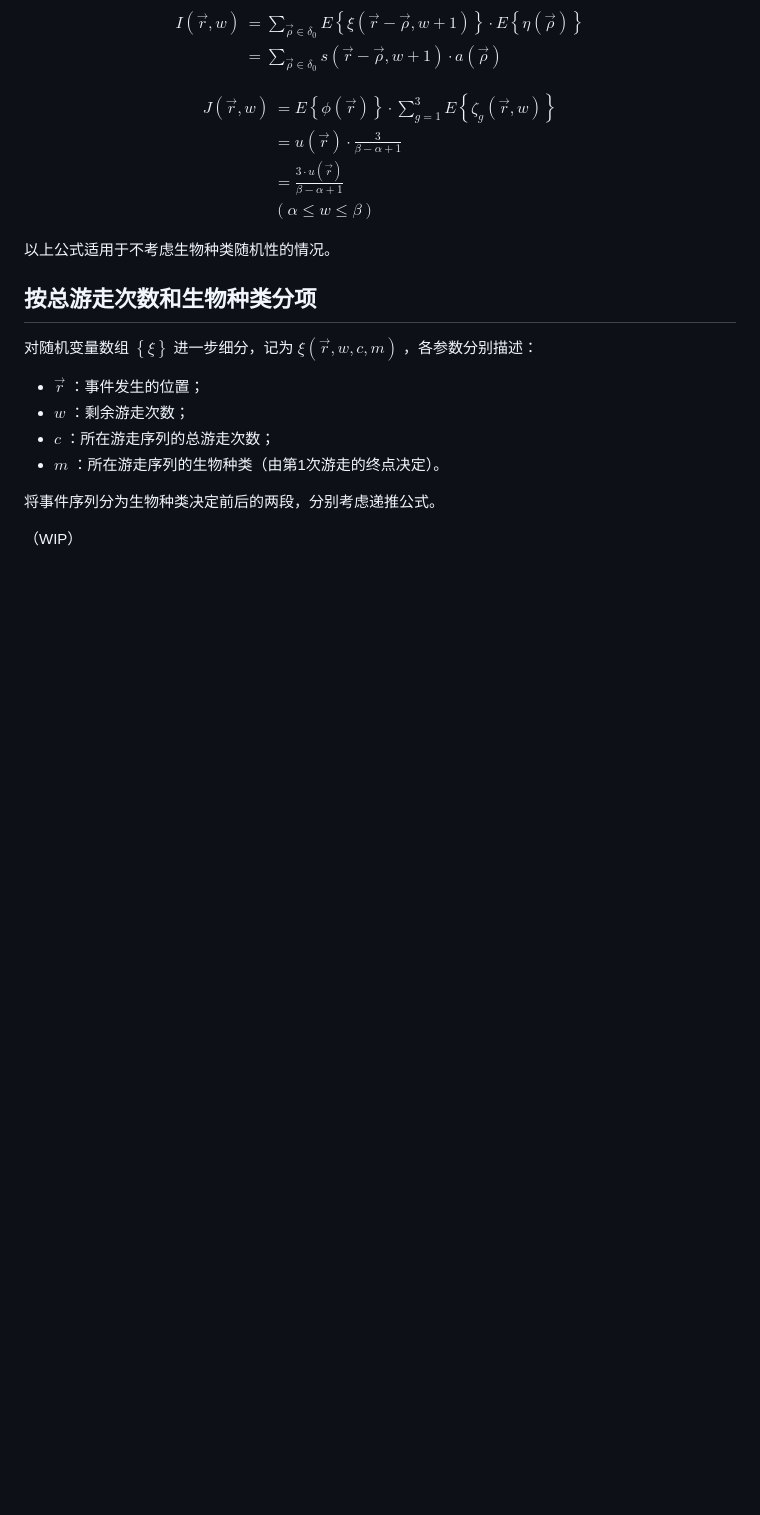
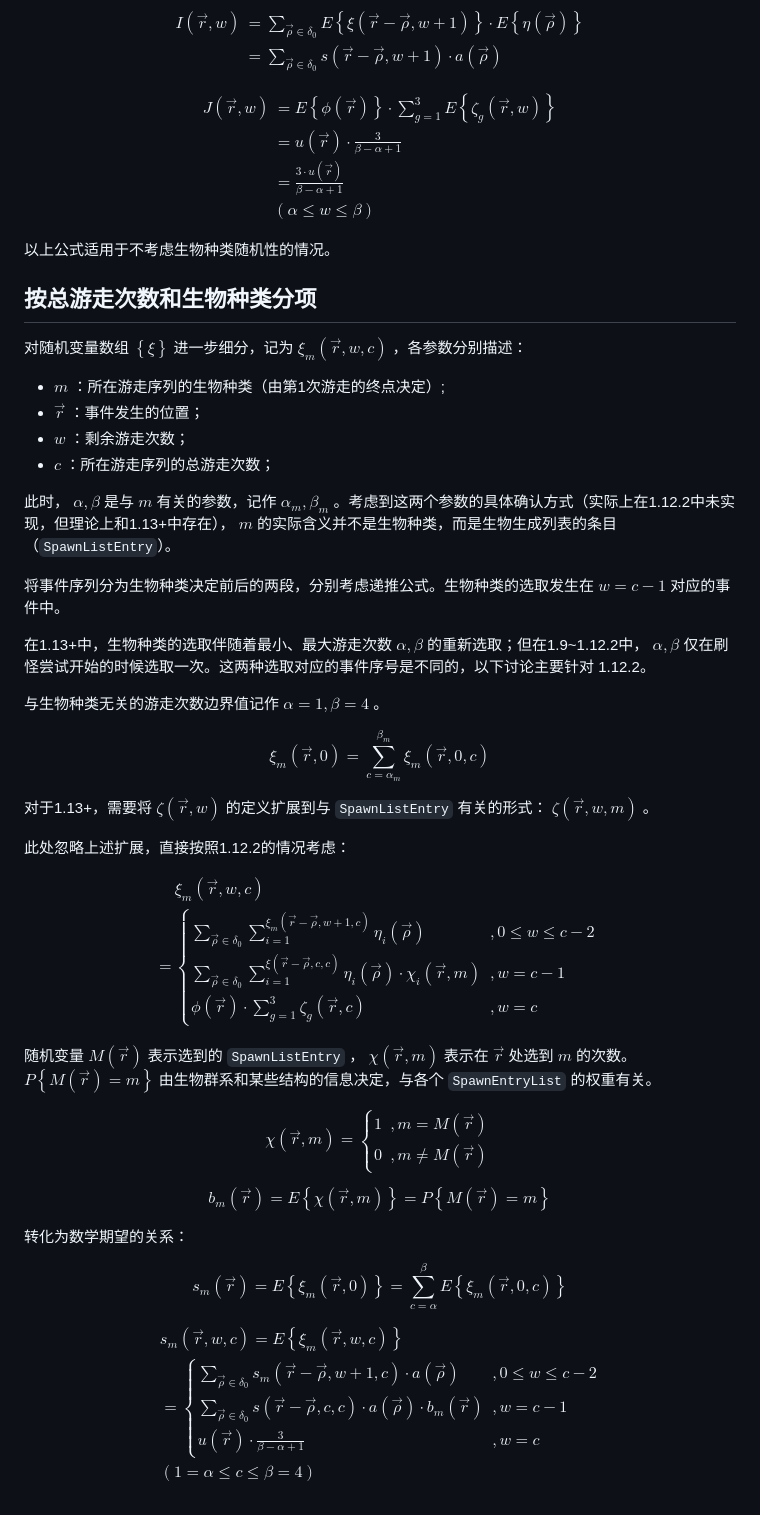
Before and after one commit to Rainyaphthyl/technical-minecraft-essays, a Markdown page: Spawning_Rates/markdown/draft.md, the part around the change. Rendered like a GitHub page; blank space fills up the shorter version.

Commit message:
可用的计算公式（第一版）

```diff
--- a/Spawning_Rates/markdown/draft.md
+++ b/Spawning_Rates/markdown/draft.md
@@ -420,12 +420,79 @@ $$
 
 ## 按总游走次数和生物种类分项
 
-对随机变量数组 $\left\{\xi\right\}$ 进一步细分，记为 $\xi\left(\vec{r}, w, c, m\right)$ ，各参数分别描述：
+对随机变量数组 $\left\{\xi\right\}$ 进一步细分，记为 $\xi _m\left(\vec{r}, w, c\right)$ ，各参数分别描述：
+- $m$ ：所在游走序列的生物种类（由第1次游走的终点决定）;
 - $\vec{r}$ ：事件发生的位置；
 - $w$ ：剩余游走次数；
 - $c$ ：所在游走序列的总游走次数；
-- $m$ ：所在游走序列的生物种类（由第1次游走的终点决定）。
 
-将事件序列分为生物种类决定前后的两段，分别考虑递推公式。
+此时， $\alpha, \beta$ 是与 $m$ 有关的参数，记作 $\alpha _m, \beta _m$ 。考虑到这两个参数的具体确认方式（实际上在1.12.2中未实现，但理论上和1.13+中存在）， $m$ 的实际含义并不是生物种类，而是生物生成列表的条目（`SpawnListEntry`）。
 
-（WIP）
+将事件序列分为生物种类决定前后的两段，分别考虑递推公式。生物种类的选取发生在 $w = c - 1$ 对应的事件中。
+
+在1.13+中，生物种类的选取伴随着最小、最大游走次数 $\alpha, \beta$ 的重新选取；但在1.9~1.12.2中， $\alpha, \beta$ 仅在刷怪尝试开始的时候选取一次。这两种选取对应的事件序号是不同的，以下讨论主要针对 1.12.2。
+
+与生物种类无关的游走次数边界值记作 $\alpha = 1, \beta = 4$ 。
+
+$$
+\begin{equation}\xi _m\left(\vec{r}, 0\right)
+= \sum _{c = \alpha _m}^{\beta _m}{\xi _m\left(\vec{r}, 0, c\right)}
+\end{equation}
+$$
+
+对于1.13+，需要将 $\zeta \left(\vec{r}, w\right)$ 的定义扩展到与 `SpawnListEntry` 有关的形式： $\zeta \left(\vec{r}, w, m\right)$ 。
+
+此处忽略上述扩展，直接按照1.12.2的情况考虑：
+
+$$
+\begin{equation}
+\begin{align*}
+& \xi _m\left(\vec{r}, w, c\right)
+\\ =& \begin{cases}
+\sum_{\vec{\rho}\in\delta _0}{\sum _{i=1}^{\xi _m\left(\vec{r}-\vec{\rho}, w+1, c\right)}{\eta _i\left(\vec{\rho}\right)}} &, 0 \leq w \leq c - 2
+\\ \sum_{\vec{\rho}\in\delta _0}{\sum _{i=1}^{\xi\left(\vec{r}-\vec{\rho}, c, c\right)}{\eta _i\left(\vec{\rho}\right)\cdot\chi _i\left(\vec{r}, m\right)}} &, w = c - 1
+\\ \phi\left(\vec{r}\right)\cdot\sum_{g=1}^{3}{\zeta _g\left(\vec{r}, c\right)} &, w = c
+\end{cases}
+\end{align*}
+\end{equation}
+$$
+
+随机变量 $M\left(\vec{r}\right)$ 表示选到的 `SpawnListEntry` ， $\chi \left(\vec{r}, m\right)$ 表示在 $\vec{r}$ 处选到 $m$ 的次数。 $P\left\{M\left(\vec{r}\right) = m\right\}$ 由生物群系和某些结构的信息决定，与各个 `SpawnEntryList` 的权重有关。
+
+$$
+\begin{equation}
+\chi\left(\vec{r}, m\right)
+= \begin{cases}
+1 &, m = M\left(\vec{r}\right)
+\\ 0 &, m \neq M\left(\vec{r}\right)
+\end{cases}
+\end{equation}
+$$
+
+$$
+\begin{equation}
+b_m\left(\vec{r}\right) = E\left\{\chi\left(\vec{r}, m\right)\right\} = P\left\{M\left(\vec{r}\right) = m\right\}
+\end{equation}
+$$
+
+转化为数学期望的关系：
+
+$$
+\begin{equation}
+s_m\left(\vec{r}\right) = E\left\{\xi _m\left(\vec{r}, 0\right)\right\} = \sum _{c = \alpha}^{\beta}{E\left\{\xi _m\left(\vec{r}, 0, c\right)\right\}}
+\end{equation}
+$$
+
+$$
+\begin{equation}
+\begin{align*}
+& s_m\left(\vec{r}, w, c\right) = E\left\{\xi _m\left(\vec{r}, w, c\right)\right\}
+\\ &= \begin{cases}
+\sum_{\vec{\rho}\in\delta _0}{s_m\left(\vec{r}-\vec{\rho}, w+1, c\right)\cdot a\left(\vec{\rho}\right)} &, 0 \leq w \leq c - 2
+\\ \sum_{\vec{\rho}\in\delta _0}{s\left(\vec{r}-\vec{\rho}, c, c\right)\cdot a\left(\vec{\rho}\right)\cdot b_m\left(\vec{r}\right)} &, w = c - 1
+\\ u\left(\vec{r}\right)\cdot \frac{3}{\beta-\alpha+1} &, w = c
+\end{cases}
+\\ & \left(1 = \alpha \leq c \leq \beta = 4\right)
+\end{align*}
+\end{equation}
+$$
```
